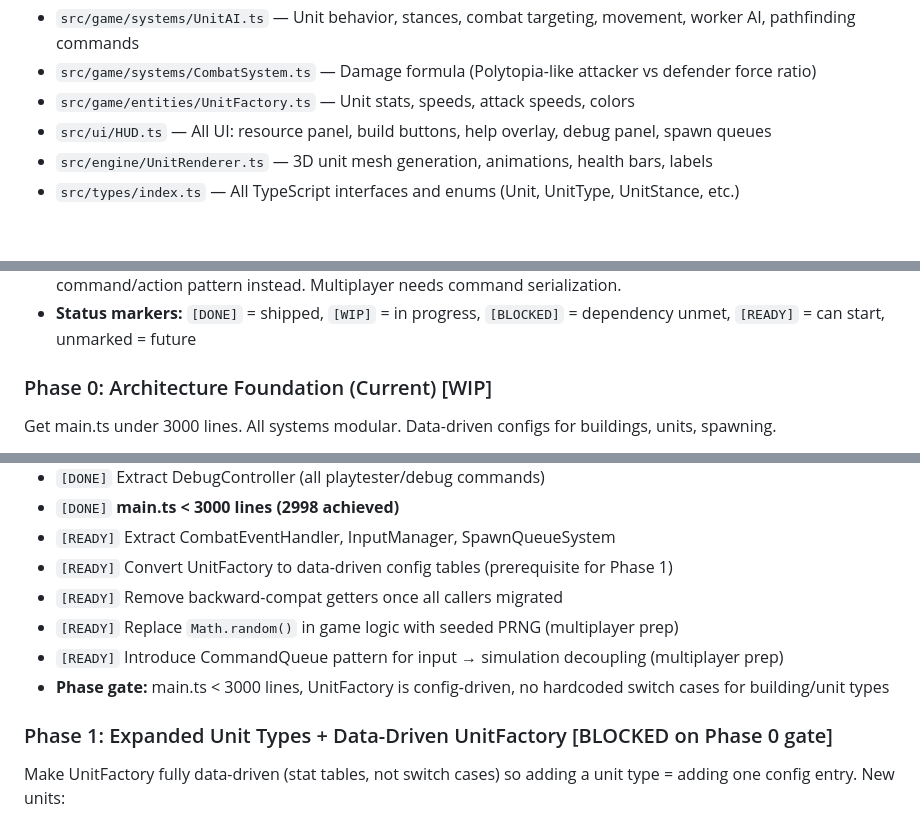
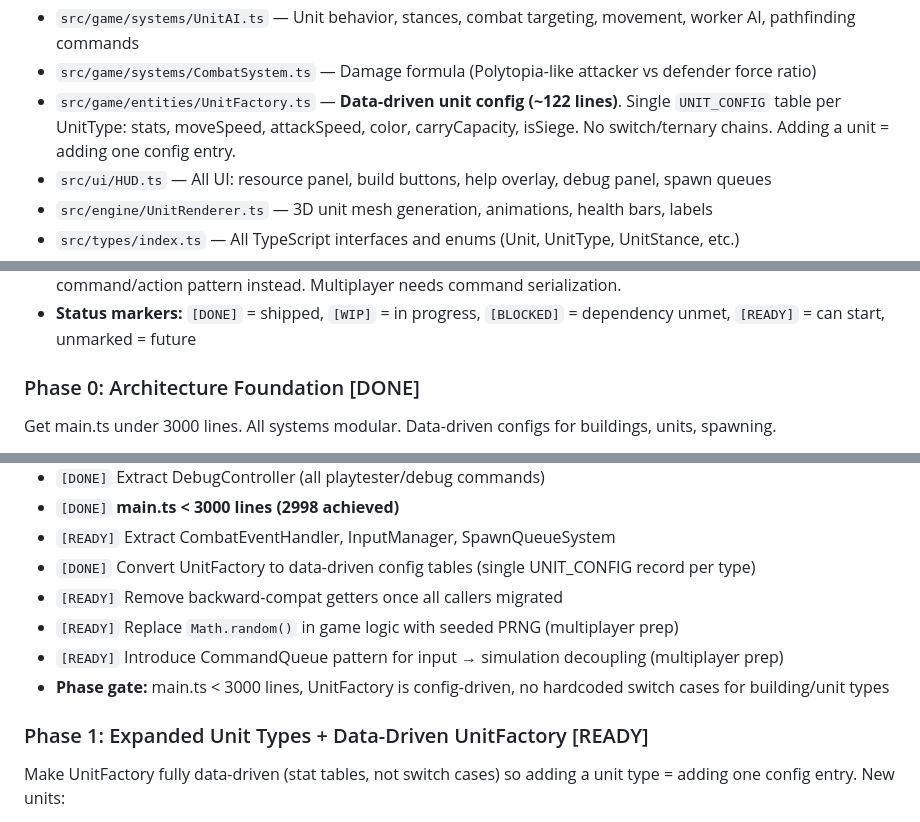
Before and after one commit to keenancornelius/cubitopia, a Markdown page: CLAUDE.md, 3 parts joined by grey strips. GitHub-like rendering; blank space fills up the shorter version.

Commit message:
Introspective review: Phase 0 gate fully achieved, Phase 1 unblocked
UnitFactory now data-driven (single UNIT_CONFIG table). Phase 0 marked
DONE — both line-count gate (2998) and config-driven requirement met.
Phase 1 status updated to READY.

Co-Authored-By: Claude Opus 4.6 <noreply@anthropic.com>

```diff
--- a/CLAUDE.md
+++ b/CLAUDE.md
@@ -91,7 +91,7 @@ If any check fails, fix it before starting the next task. The 5 minutes spent he
 - `src/game/systems/DebugController.ts` — **Debug/playtester commands (~246 lines)**. All debug commands (spawn, resources, kill, heal, buff, teleport, instant win/lose, clear terrain). Uses `DebugOps` slim interface.
 - `src/game/systems/UnitAI.ts` — Unit behavior, stances, combat targeting, movement, worker AI, pathfinding commands
 - `src/game/systems/CombatSystem.ts` — Damage formula (Polytopia-like attacker vs defender force ratio)
-- `src/game/entities/UnitFactory.ts` — Unit stats, speeds, attack speeds, colors
+- `src/game/entities/UnitFactory.ts` — **Data-driven unit config (~122 lines)**. Single `UNIT_CONFIG` table per UnitType: stats, moveSpeed, attackSpeed, color, carryCapacity, isSiege. No switch/ternary chains. Adding a unit = adding one config entry.
 - `src/ui/HUD.ts` — All UI: resource panel, build buttons, help overlay, debug panel, spawn queues
 - `src/engine/UnitRenderer.ts` — 3D unit mesh generation, animations, health bars, labels
 - `src/types/index.ts` — All TypeScript interfaces and enums (Unit, UnitType, UnitStance, etc.)
@@ -351,7 +351,7 @@ private buildGameContext(): GameContext {
 - **When handling player input:** ask "does this mutate game state directly?" If so, route through a command/action pattern instead. Multiplayer needs command serialization.
 - **Status markers:** `[DONE]` = shipped, `[WIP]` = in progress, `[BLOCKED]` = dependency unmet, `[READY]` = can start, unmarked = future
 
-### Phase 0: Architecture Foundation (Current) [WIP]
+### Phase 0: Architecture Foundation [DONE]
 Get main.ts under 3000 lines. All systems modular. Data-driven configs for buildings, units, spawning.
 - `[DONE]` Extract AIController, BuildingSystem, WallSystem, ResourceManager
 - `[DONE]` Extract BuildingTooltipController
@@ -365,13 +365,13 @@ Get main.ts under 3000 lines. All systems modular. Data-driven configs for build
 - `[DONE]` Extract DebugController (all playtester/debug commands)
 - `[DONE]` **main.ts < 3000 lines (2998 achieved)**
 - `[READY]` Extract CombatEventHandler, InputManager, SpawnQueueSystem
-- `[READY]` Convert UnitFactory to data-driven config tables (prerequisite for Phase 1)
+- `[DONE]` Convert UnitFactory to data-driven config tables (single UNIT_CONFIG record per type)
 - `[READY]` Remove backward-compat getters once all callers migrated
 - `[READY]` Replace `Math.random()` in game logic with seeded PRNG (multiplayer prep)
 - `[READY]` Introduce CommandQueue pattern for input → simulation decoupling (multiplayer prep)
 - **Phase gate:** main.ts < 3000 lines, UnitFactory is config-driven, no hardcoded switch cases for building/unit types
 
-### Phase 1: Expanded Unit Types + Data-Driven UnitFactory [BLOCKED on Phase 0 gate]
+### Phase 1: Expanded Unit Types + Data-Driven UnitFactory [READY]
 Make UnitFactory fully data-driven (stat tables, not switch cases) so adding a unit type = adding one config entry. New units:
 - **Healer** — support, restores HP to adjacent allies per turn
 - **Assassin/Rogue** — stealth, high burst damage, fragile, can bypass walls
```
